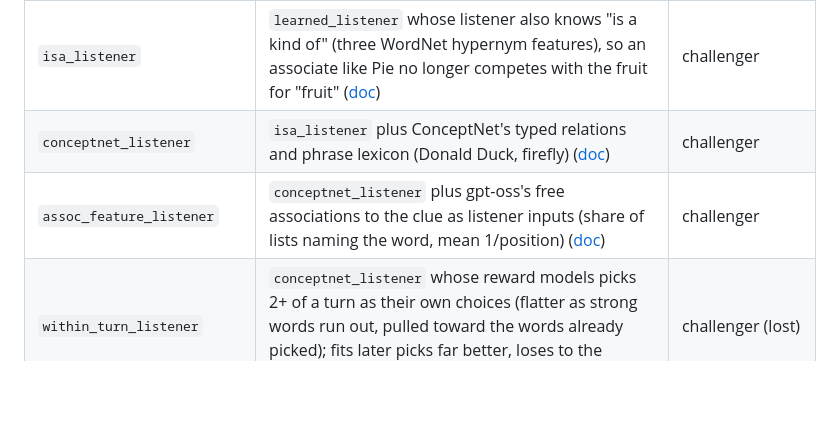
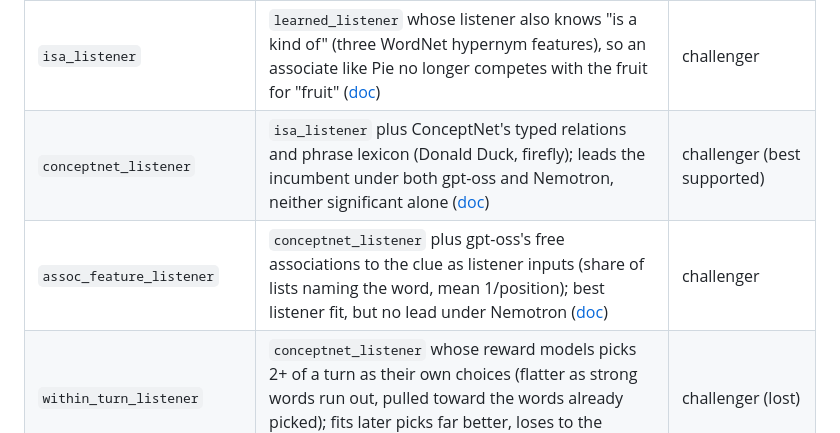
Before and after one commit to shanelee2027/CodenamesAI, a Markdown page: README.md, the part around the change. GitHub-like rendering; blank space fills up the shorter version.

Commit message:
README: challenger status after the overnight runs
Co-Authored-By: Claude Opus 5.5 <noreply@anthropic.com>

```diff
--- a/README.md
+++ b/README.md
@@ -45,8 +45,8 @@ reads the same variable.
 | `learned_listener` | shortlists 200 clues with `expected_words` (σ=1.5), then scores them with the distilled listener's exact Plackett–Luce expected reward ([paper](docs/clue-selection-learned.pdf), [doc](docs/versions/learned_listener.md)) | **the incumbent** |
 | `pick_temperature_listener` | `learned_listener` with the listener's confidence set per pick (softmax(score / τ_j), τ = 1.0, 1.1, 1.3, 1.5), because frozen scores are overconfident after the first pick ([doc](docs/versions/pick_temperature_listener.md)) | challenger |
 | `isa_listener` | `learned_listener` whose listener also knows "is a kind of" (three WordNet hypernym features), so an associate like Pie no longer competes with the fruit for "fruit" ([doc](docs/versions/isa_listener.md)) | challenger |
-| `conceptnet_listener` | `isa_listener` plus ConceptNet's typed relations and phrase lexicon (Donald Duck, firefly) ([doc](docs/versions/conceptnet_listener.md)) | challenger |
-| `assoc_feature_listener` | `conceptnet_listener` plus gpt-oss's free associations to the clue as listener inputs (share of lists naming the word, mean 1/position) ([doc](docs/versions/assoc_feature_listener.md)) | challenger |
+| `conceptnet_listener` | `isa_listener` plus ConceptNet's typed relations and phrase lexicon (Donald Duck, firefly); leads the incumbent under both gpt-oss and Nemotron, neither significant alone ([doc](docs/versions/conceptnet_listener.md)) | challenger (best supported) |
+| `assoc_feature_listener` | `conceptnet_listener` plus gpt-oss's free associations to the clue as listener inputs (share of lists naming the word, mean 1/position); best listener fit, but no lead under Nemotron ([doc](docs/versions/assoc_feature_listener.md)) | challenger |
 | `within_turn_listener` | `conceptnet_listener` whose reward models picks 2+ of a turn as their own choices (flatter as strong words run out, pulled toward the words already picked); fits later picks far better, loses to the incumbent 11 vs 27 boards ([doc](docs/versions/within_turn_listener.md)) | challenger (lost) |
 
 All of these are entries in `configs/spymasters.json`; a script picks spymasters
```
